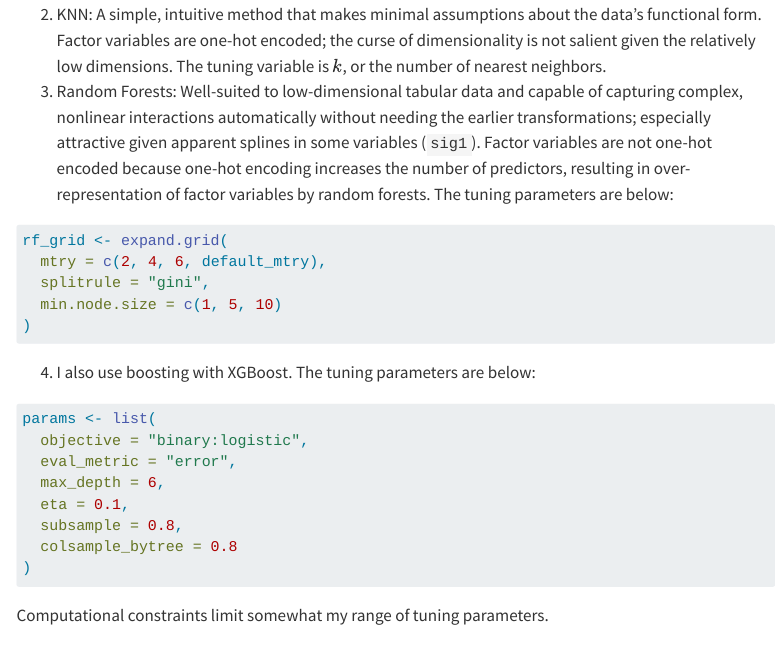
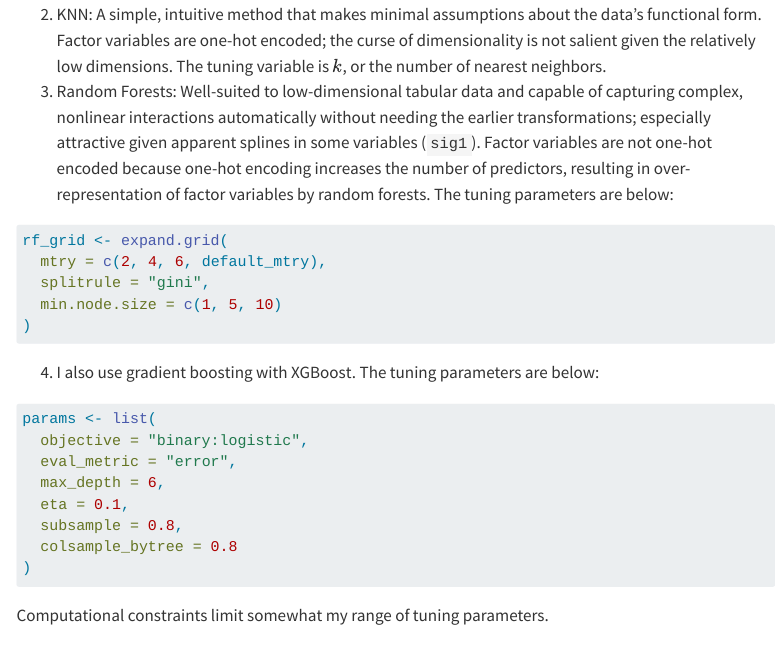
Before and after one commit to 24-bee-supply/stats-202-project, a Quarto document (notebooks/bue-alex-final-project.qmd): the page in a window 1100 px wide, from 3770 px down. Rendered offline with R 4.5, knitr and Pandoc in place of Quarto, with nearby package versions; some code elsewhere in the file could not run offline; menus at the side of the page are left out.

Commit message:
More edits.

````diff
--- a/notebooks/bue-alex-final-project.qmd
+++ b/notebooks/bue-alex-final-project.qmd
@@ -547,7 +547,7 @@ rf_grid <- expand.grid(
 )
 ```
 
-4. I also use boosting with XGBoost. The tuning parameters are below:
+4. I also use gradient boosting with XGBoost. The tuning parameters are below:
 
 ```r
 params <- list(
````
Also changed, not shown: 1 other file.
